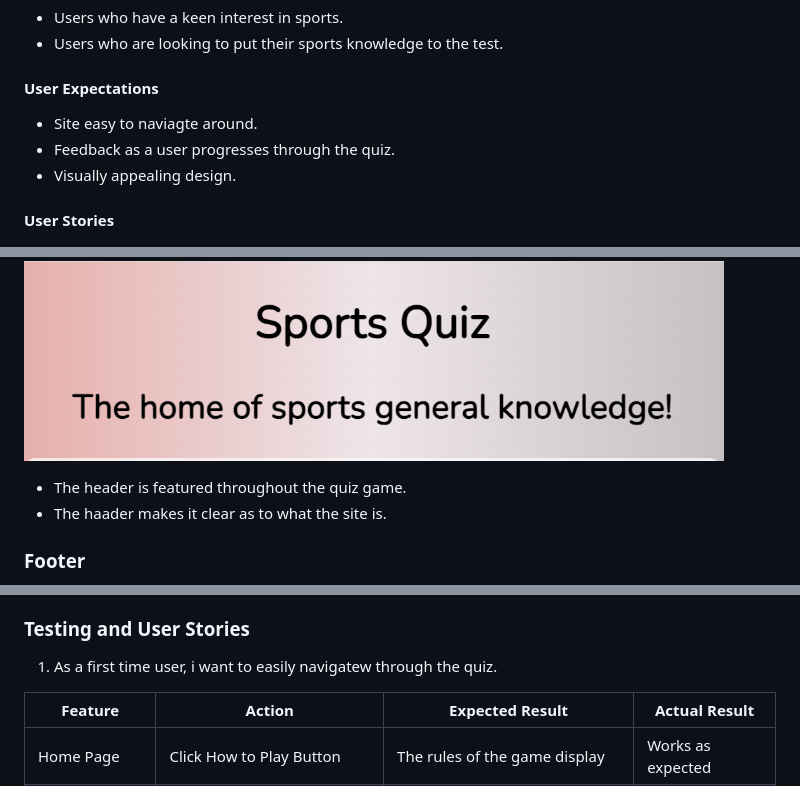
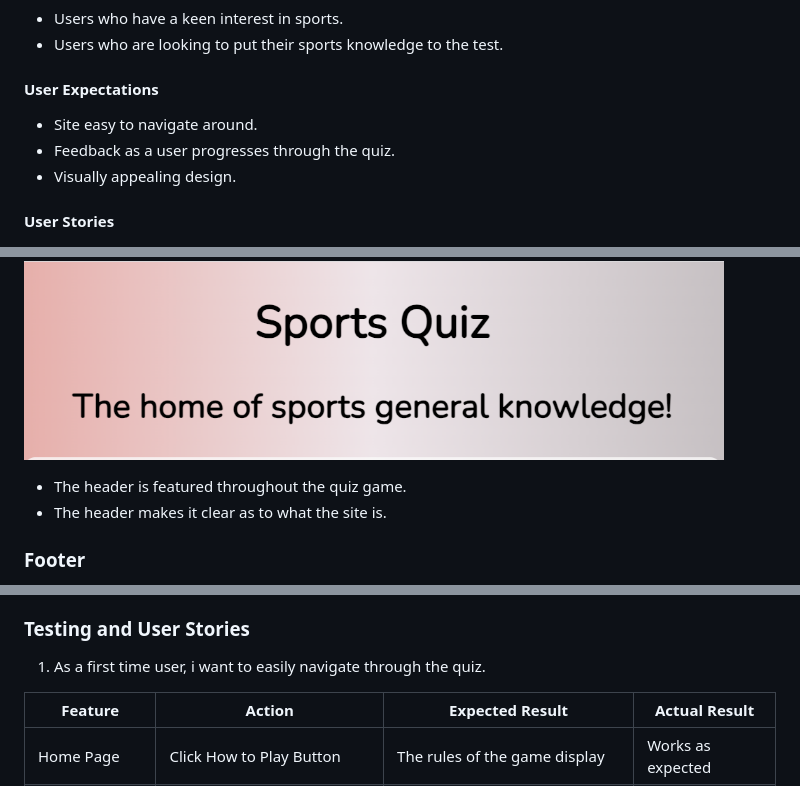
Before and after one commit to Marchopkins96/sports-quiz, a Markdown page: README.md, 3 parts joined by grey strips. Drawn GitHub-style; folded sections open.

Commit message:
Fix grammar errors

```diff
--- a/README.md
+++ b/README.md
@@ -26,7 +26,7 @@ Sports Quiz is a multiple choice online quiz testing the sports knowledge of the
 - Users who are looking to put their sports knowledge to the test.
 
 #### User Expectations
-- Site easy to naviagte around.
+- Site easy to navigate around.
 - Feedback as a user progresses through the quiz.
 - Visually appealing design.
 
@@ -135,7 +135,7 @@ Nunito font has been used for all headings in the quiz, all other features of th
 </details>
 
 - The header is featured throughout the quiz game.
-- The haader makes it clear as to what the site is.
+- The header makes it clear as to what the site is.
 
 ### Footer
 
@@ -255,7 +255,7 @@ The website has been tested on the following browsers:
 
 ### Testing and User Stories
 
-1. As a first time user, i want to easily navigatew through the quiz.
+1. As a first time user, i want to easily navigate through the quiz.
 
 | **Feature** | **Action** | **Expected Result** | **Actual Result** |
 |-------------|------------|---------------------|-------------------|
```
Also changed, not shown: other parts of README.md (+1 -1 lines).
